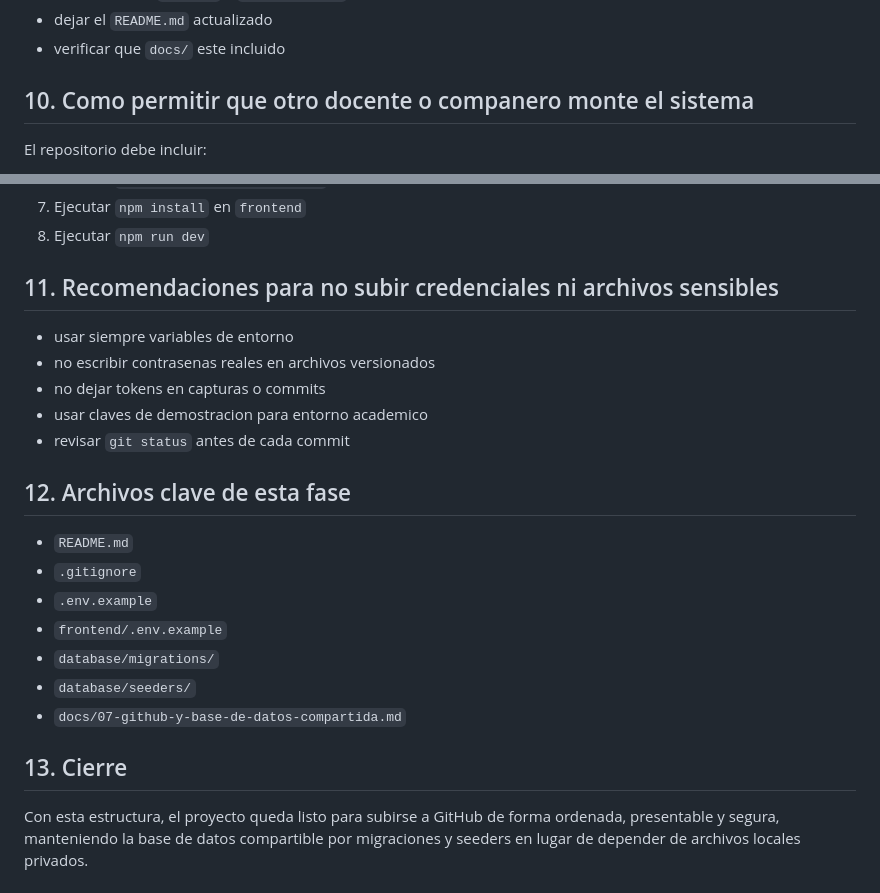
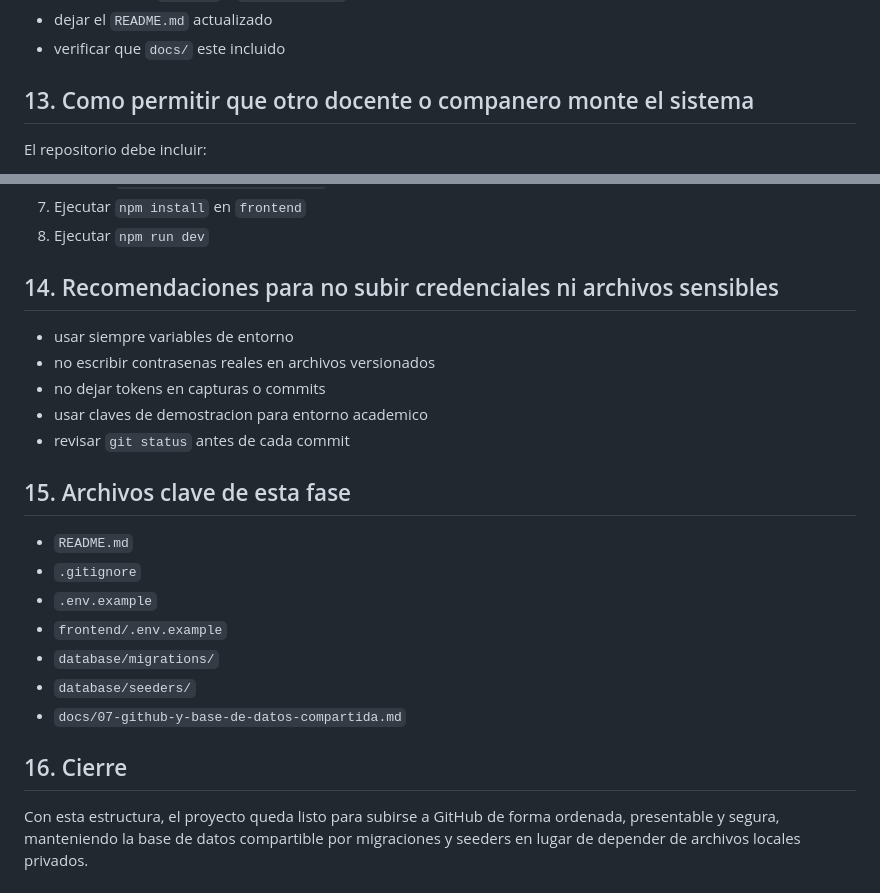
Before and after one commit to russiandoomer/aerolink-proyecto-final, a Markdown page: docs/07-github-y-base-de-datos-compartida.md, 2 parts joined by grey strips. Drawn GitHub-style.

```diff
--- a/docs/07-github-y-base-de-datos-compartida.md
+++ b/docs/07-github-y-base-de-datos-compartida.md
@@ -145,7 +204,7 @@ git push
 - dejar el `README.md` actualizado
 - verificar que `docs/` este incluido
 
-## 10. Como permitir que otro docente o companero monte el sistema
+## 13. Como permitir que otro docente o companero monte el sistema
 
 El repositorio debe incluir:
 
@@ -167,7 +226,7 @@ El otro usuario solo tendra que:
 7. Ejecutar `npm install` en `frontend`
 8. Ejecutar `npm run dev`
 
-## 11. Recomendaciones para no subir credenciales ni archivos sensibles
+## 14. Recomendaciones para no subir credenciales ni archivos sensibles
 
 - usar siempre variables de entorno
 - no escribir contrasenas reales en archivos versionados
@@ -175,7 +234,7 @@ El otro usuario solo tendra que:
 - usar claves de demostracion para entorno academico
 - revisar `git status` antes de cada commit
 
-## 12. Archivos clave de esta fase
+## 15. Archivos clave de esta fase
 
 - `README.md`
 - `.gitignore`
@@ -185,6 +244,6 @@ El otro usuario solo tendra que:
 - `database/seeders/`
 - `docs/07-github-y-base-de-datos-compartida.md`
 
-## 13. Cierre
+## 16. Cierre
 
 Con esta estructura, el proyecto queda listo para subirse a GitHub de forma ordenada, presentable y segura, manteniendo la base de datos compartible por migraciones y seeders en lugar de depender de archivos locales privados.
```
Also changed, not shown: other parts of docs/07-github-y-base-de-datos-compartida.md (+62 -3 lines), README.md (+20 -5 lines).
